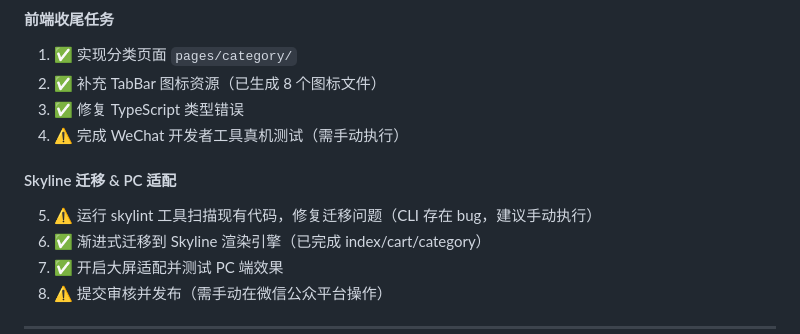
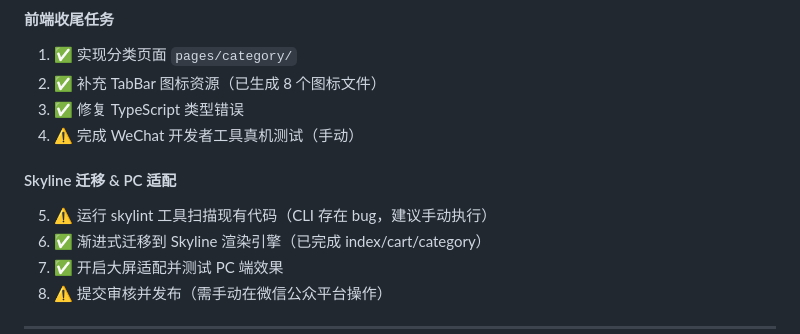
Before and after one commit to iivum/seafood-miniapp, a Markdown page: TODO.md, the part around one of its changes. Drawn GitHub-style.

```diff
--- a/TODO.md
+++ b/TODO.md
@@ -220,10 +220,10 @@
 1. ✅ 实现分类页面 `pages/category/`
 2. ✅ 补充 TabBar 图标资源（已生成 8 个图标文件）
 3. ✅ 修复 TypeScript 类型错误
-4. ⚠️ 完成 WeChat 开发者工具真机测试（需手动执行）
+4. ⚠️ 完成 WeChat 开发者工具真机测试（手动）
 
 #### Skyline 迁移 & PC 适配
-5. ⚠️ 运行 skylint 工具扫描现有代码，修复迁移问题（CLI 存在 bug，建议手动执行）
+5. ⚠️ 运行 skylint 工具扫描现有代码（CLI 存在 bug，建议手动执行）
 6. ✅ 渐进式迁移到 Skyline 渲染引擎（已完成 index/cart/category）
 7. ✅ 开启大屏适配并测试 PC 端效果
 8. ⚠️ 提交审核并发布（需手动在微信公众平台操作）
```
Also changed, not shown: other parts of TODO.md (+10 -10 lines).
